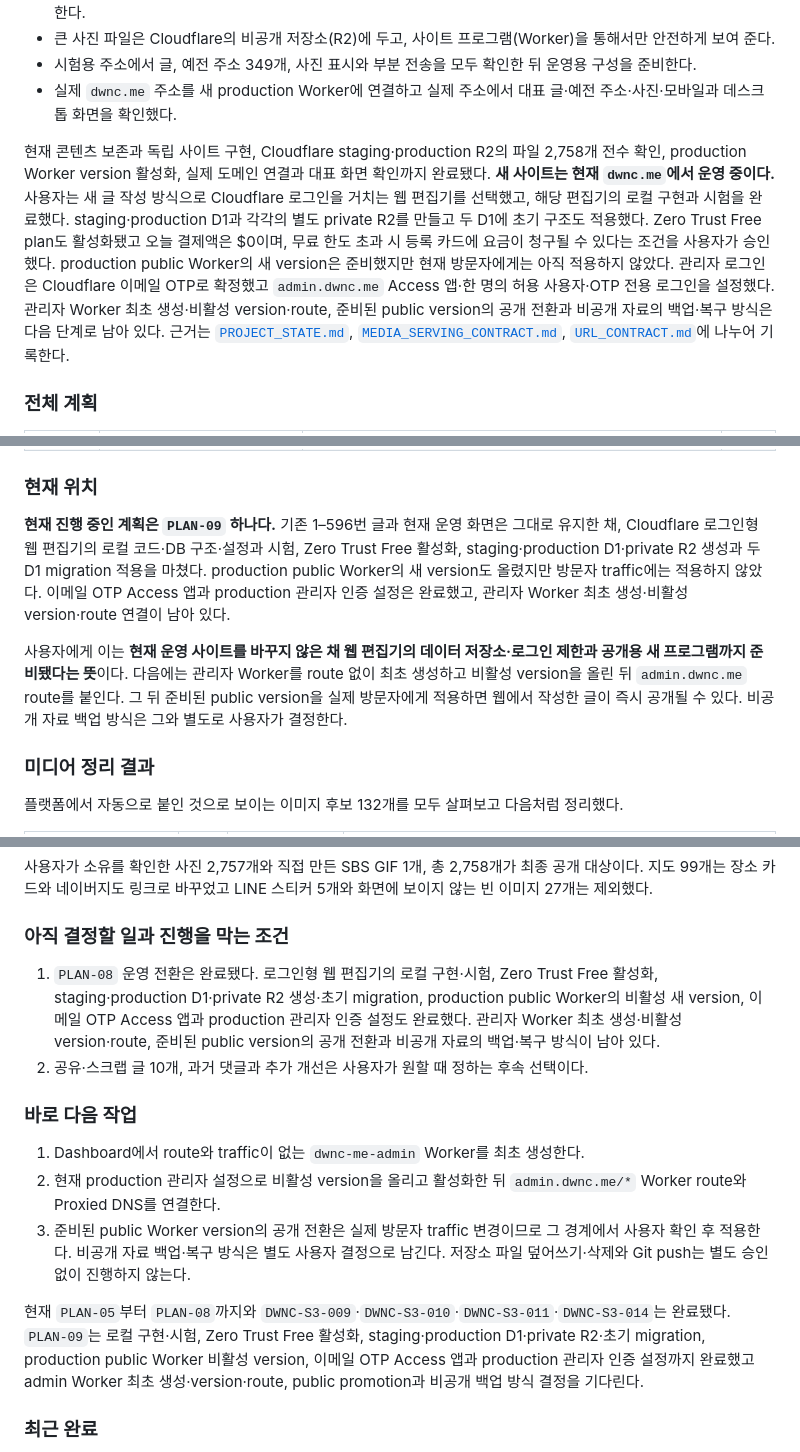
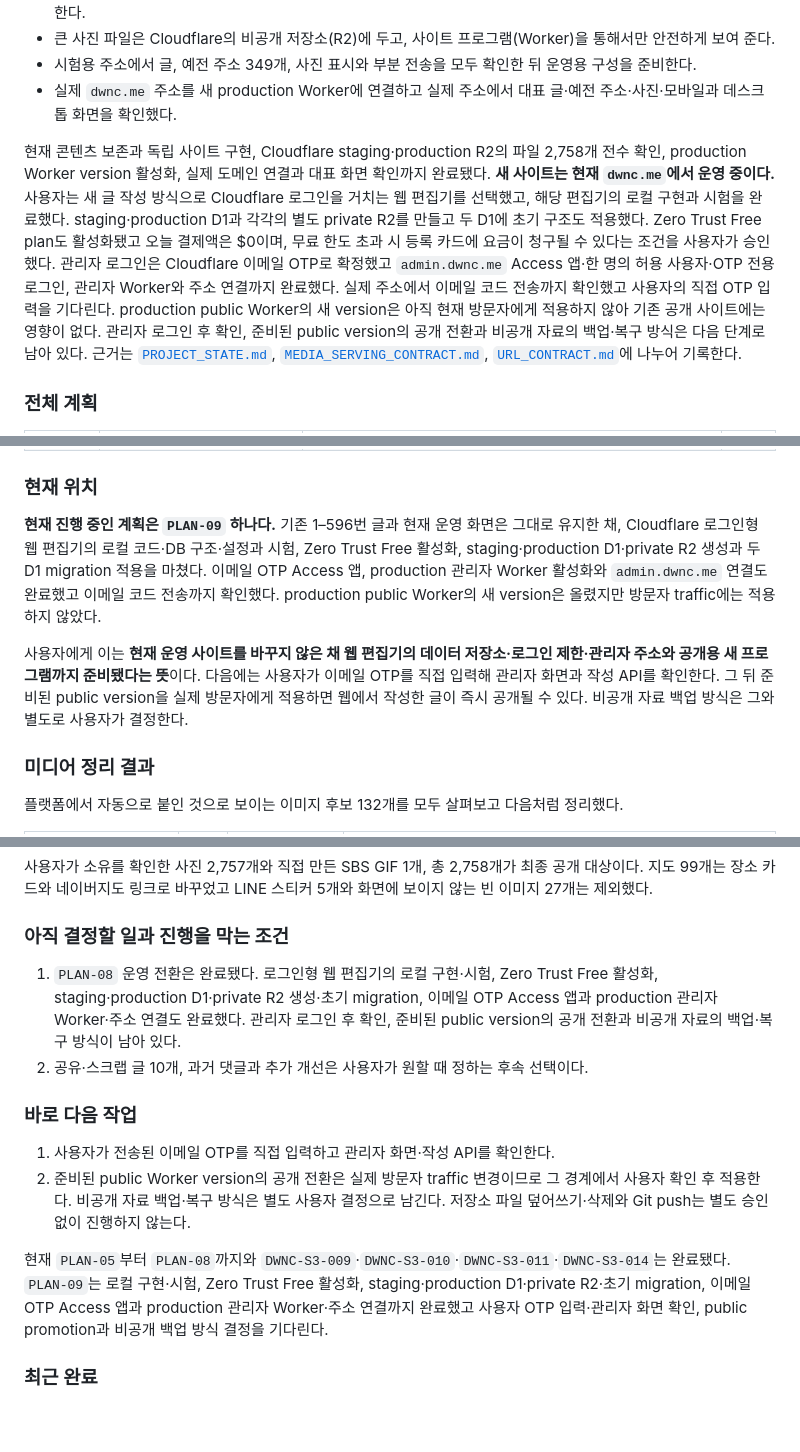
Before and after one commit to tsusaikang/dwnc.me, a Markdown page: docs/REQUIREMENTS.md, 3 parts joined by grey strips. Drawn GitHub-style; blank space fills up the shorter version.

Commit message:
docs: record live admin Access connection

```diff
--- a/docs/REQUIREMENTS.md
+++ b/docs/REQUIREMENTS.md
@@ -23,7 +23,7 @@
 - 시험용 주소에서 글, 예전 주소 349개, 사진 표시와 부분 전송을 모두 확인한 뒤 운영용 구성을 준비한다.
 - 실제 `dwnc.me` 주소를 새 production Worker에 연결하고 실제 주소에서 대표 글·예전 주소·사진·모바일과 데스크톱 화면을 확인했다.
 
-현재 콘텐츠 보존과 독립 사이트 구현, Cloudflare staging·production R2의 파일 2,758개 전수 확인, production Worker version 활성화, 실제 도메인 연결과 대표 화면 확인까지 완료됐다. **새 사이트는 현재 `dwnc.me`에서 운영 중이다.** 사용자는 새 글 작성 방식으로 Cloudflare 로그인을 거치는 웹 편집기를 선택했고, 해당 편집기의 로컬 구현과 시험을 완료했다. staging·production D1과 각각의 별도 private R2를 만들고 두 D1에 초기 구조도 적용했다. Zero Trust Free plan도 활성화됐고 오늘 결제액은 $0이며, 무료 한도 초과 시 등록 카드에 요금이 청구될 수 있다는 조건을 사용자가 승인했다. production public Worker의 새 version은 준비했지만 현재 방문자에게는 아직 적용하지 않았다. 관리자 로그인은 Cloudflare 이메일 OTP로 확정했고 `admin.dwnc.me` Access 앱·한 명의 허용 사용자·OTP 전용 로그인을 설정했다. 관리자 Worker 최초 생성·비활성 version·route, 준비된 public version의 공개 전환과 비공개 자료의 백업·복구 방식은 다음 단계로 남아 있다. 근거는 [`PROJECT_STATE.md`](../PROJECT_STATE.md), [`MEDIA_SERVING_CONTRACT.md`](MEDIA_SERVING_CONTRACT.md), [`URL_CONTRACT.md`](URL_CONTRACT.md)에 나누어 기록한다.
+현재 콘텐츠 보존과 독립 사이트 구현, Cloudflare staging·production R2의 파일 2,758개 전수 확인, production Worker version 활성화, 실제 도메인 연결과 대표 화면 확인까지 완료됐다. **새 사이트는 현재 `dwnc.me`에서 운영 중이다.** 사용자는 새 글 작성 방식으로 Cloudflare 로그인을 거치는 웹 편집기를 선택했고, 해당 편집기의 로컬 구현과 시험을 완료했다. staging·production D1과 각각의 별도 private R2를 만들고 두 D1에 초기 구조도 적용했다. Zero Trust Free plan도 활성화됐고 오늘 결제액은 $0이며, 무료 한도 초과 시 등록 카드에 요금이 청구될 수 있다는 조건을 사용자가 승인했다. 관리자 로그인은 Cloudflare 이메일 OTP로 확정했고 `admin.dwnc.me` Access 앱·한 명의 허용 사용자·OTP 전용 로그인, 관리자 Worker와 주소 연결까지 완료했다. 실제 주소에서 이메일 코드 전송까지 확인했고 사용자의 직접 OTP 입력을 기다린다. production public Worker의 새 version은 아직 현재 방문자에게 적용하지 않아 기존 공개 사이트에는 영향이 없다. 관리자 로그인 후 확인, 준비된 public version의 공개 전환과 비공개 자료의 백업·복구 방식은 다음 단계로 남아 있다. 근거는 [`PROJECT_STATE.md`](../PROJECT_STATE.md), [`MEDIA_SERVING_CONTRACT.md`](MEDIA_SERVING_CONTRACT.md), [`URL_CONTRACT.md`](URL_CONTRACT.md)에 나누어 기록한다.
 
 ### 전체 계획
 
@@ -42,9 +42,9 @@
 
 ### 현재 위치
 
-**현재 진행 중인 계획은 `PLAN-09` 하나다.** 기존 1–596번 글과 현재 운영 화면은 그대로 유지한 채, Cloudflare 로그인형 웹 편집기의 로컬 코드·DB 구조·설정과 시험, Zero Trust Free 활성화, staging·production D1·private R2 생성과 두 D1 migration 적용을 마쳤다. production public Worker의 새 version도 올렸지만 방문자 traffic에는 적용하지 않았다. 이메일 OTP Access 앱과 production 관리자 인증 설정은 완료했고, 관리자 Worker 최초 생성·비활성 version·route 연결이 남아 있다.
+**현재 진행 중인 계획은 `PLAN-09` 하나다.** 기존 1–596번 글과 현재 운영 화면은 그대로 유지한 채, Cloudflare 로그인형 웹 편집기의 로컬 코드·DB 구조·설정과 시험, Zero Trust Free 활성화, staging·production D1·private R2 생성과 두 D1 migration 적용을 마쳤다. 이메일 OTP Access 앱, production 관리자 Worker 활성화와 `admin.dwnc.me` 연결도 완료했고 이메일 코드 전송까지 확인했다. production public Worker의 새 version은 올렸지만 방문자 traffic에는 적용하지 않았다.
 
-사용자에게 이는 **현재 운영 사이트를 바꾸지 않은 채 웹 편집기의 데이터 저장소·로그인 제한과 공개용 새 프로그램까지 준비됐다는 뜻**이다. 다음에는 관리자 Worker를 route 없이 최초 생성하고 비활성 version을 올린 뒤 `admin.dwnc.me` route를 붙인다. 그 뒤 준비된 public version을 실제 방문자에게 적용하면 웹에서 작성한 글이 즉시 공개될 수 있다. 비공개 자료 백업 방식은 그와 별도로 사용자가 결정한다.
+사용자에게 이는 **현재 운영 사이트를 바꾸지 않은 채 웹 편집기의 데이터 저장소·로그인 제한·관리자 주소와 공개용 새 프로그램까지 준비됐다는 뜻**이다. 다음에는 사용자가 이메일 OTP를 직접 입력해 관리자 화면과 작성 API를 확인한다. 그 뒤 준비된 public version을 실제 방문자에게 적용하면 웹에서 작성한 글이 즉시 공개될 수 있다. 비공개 자료 백업 방식은 그와 별도로 사용자가 결정한다.
 
 ### 미디어 정리 결과
 
@@ -61,16 +61,15 @@
 
 ### 아직 결정할 일과 진행을 막는 조건
 
-1. `PLAN-08` 운영 전환은 완료됐다. 로그인형 웹 편집기의 로컬 구현·시험, Zero Trust Free 활성화, staging·production D1·private R2 생성·초기 migration, production public Worker의 비활성 새 version, 이메일 OTP Access 앱과 production 관리자 인증 설정도 완료했다. 관리자 Worker 최초 생성·비활성 version·route, 준비된 public version의 공개 전환과 비공개 자료의 백업·복구 방식이 남아 있다.
+1. `PLAN-08` 운영 전환은 완료됐다. 로그인형 웹 편집기의 로컬 구현·시험, Zero Trust Free 활성화, staging·production D1·private R2 생성·초기 migration, 이메일 OTP Access 앱과 production 관리자 Worker·주소 연결도 완료했다. 관리자 로그인 후 확인, 준비된 public version의 공개 전환과 비공개 자료의 백업·복구 방식이 남아 있다.
 2. 공유·스크랩 글 10개, 과거 댓글과 추가 개선은 사용자가 원할 때 정하는 후속 선택이다.
 
 ### 바로 다음 작업
 
-1. Dashboard에서 route와 traffic이 없는 `dwnc-me-admin` Worker를 최초 생성한다.
-2. 현재 production 관리자 설정으로 비활성 version을 올리고 활성화한 뒤 `admin.dwnc.me/*` Worker route와 Proxied DNS를 연결한다.
-3. 준비된 public Worker version의 공개 전환은 실제 방문자 traffic 변경이므로 그 경계에서 사용자 확인 후 적용한다. 비공개 자료 백업·복구 방식은 별도 사용자 결정으로 남긴다. 저장소 파일 덮어쓰기·삭제와 Git push는 별도 승인 없이 진행하지 않는다.
+1. 사용자가 전송된 이메일 OTP를 직접 입력하고 관리자 화면·작성 API를 확인한다.
+2. 준비된 public Worker version의 공개 전환은 실제 방문자 traffic 변경이므로 그 경계에서 사용자 확인 후 적용한다. 비공개 자료 백업·복구 방식은 별도 사용자 결정으로 남긴다. 저장소 파일 덮어쓰기·삭제와 Git push는 별도 승인 없이 진행하지 않는다.
 
-현재 `PLAN-05`부터 `PLAN-08`까지와 `DWNC-S3-009`·`DWNC-S3-010`·`DWNC-S3-011`·`DWNC-S3-014`는 완료됐다. `PLAN-09`는 로컬 구현·시험, Zero Trust Free 활성화, staging·production D1·private R2·초기 migration, production public Worker 비활성 version, 이메일 OTP Access 앱과 production 관리자 인증 설정까지 완료했고 admin Worker 최초 생성·version·route, public promotion과 비공개 백업 방식 결정을 기다린다.
+현재 `PLAN-05`부터 `PLAN-08`까지와 `DWNC-S3-009`·`DWNC-S3-010`·`DWNC-S3-011`·`DWNC-S3-014`는 완료됐다. `PLAN-09`는 로컬 구현·시험, Zero Trust Free 활성화, staging·production D1·private R2·초기 migration, 이메일 OTP Access 앱과 production 관리자 Worker·주소 연결까지 완료했고 사용자 OTP 입력·관리자 화면 확인, public promotion과 비공개 백업 방식 결정을 기다린다.
 
 ### 최근 완료
 
```
Also changed, not shown: other parts of docs/REQUIREMENTS.md (+1 -1 lines), PROJECT_STATE.md (+10 -9 lines).
